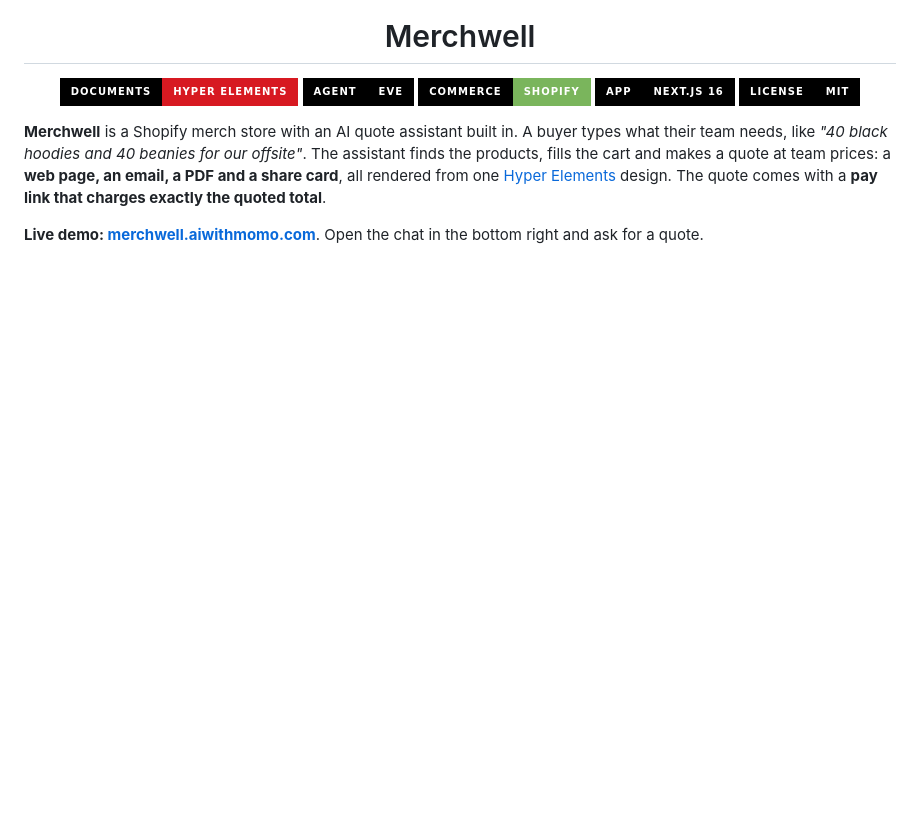
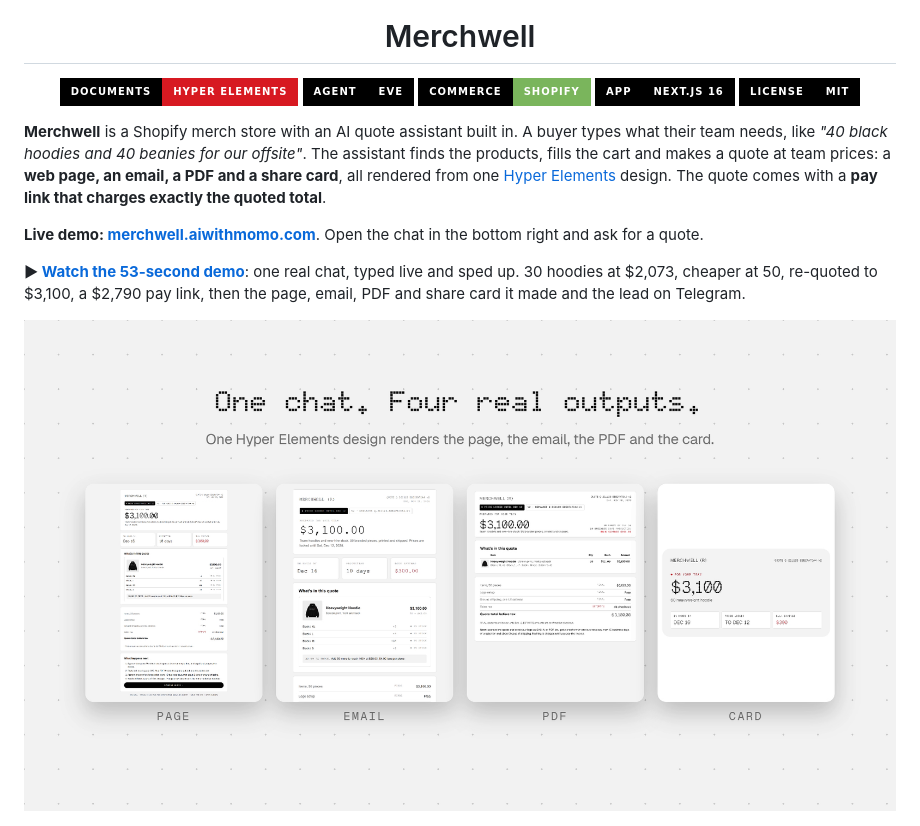
Before and after one commit to Momo410/merchwell, a Markdown page: README.md, the part around the change. Drawn GitHub-style; pictures changed too: docs/readme/demo-poster.png (added); badges without logos; blank space fills up the shorter version.

Commit message:
Add the demo video to the README, name the package merchwell, add MIT copyright

```diff
--- a/README.md
+++ b/README.md
@@ -15,6 +15,10 @@
 **Merchwell** is a Shopify merch store with an AI quote assistant built in. A buyer types what their team needs, like _"40 black hoodies and 40 beanies for our offsite"_. The assistant finds the products, fills the cart and makes a quote at team prices: a **web page, an email, a PDF and a share card**, all rendered from one [Hyper Elements](https://github.com/hyper-elements/hyper-elements) design. The quote comes with a **pay link that charges exactly the quoted total**.
 
 **Live demo: [merchwell.aiwithmomo.com](https://merchwell.aiwithmomo.com)**. Open the chat in the bottom right and ask for a quote.
+
+**▶ [Watch the 53-second demo](docs/merchwell-demo.mp4)**: one real chat, typed live and sped up. 30 hoodies at $2,073, cheaper at 50, re-quoted to $3,100, a $2,790 pay link, then the page, email, PDF and share card it made and the lead on Telegram.
+
+<a href="docs/merchwell-demo.mp4"><img src="docs/readme/demo-poster.png" alt="Merchwell demo video: one chat, four real outputs made from one Hyper Elements design" width="100%" /></a>
 
 <img src="docs/home.png" alt="Merchwell home page" width="100%" />
 
```
Also changed, not shown: 3 other files.
